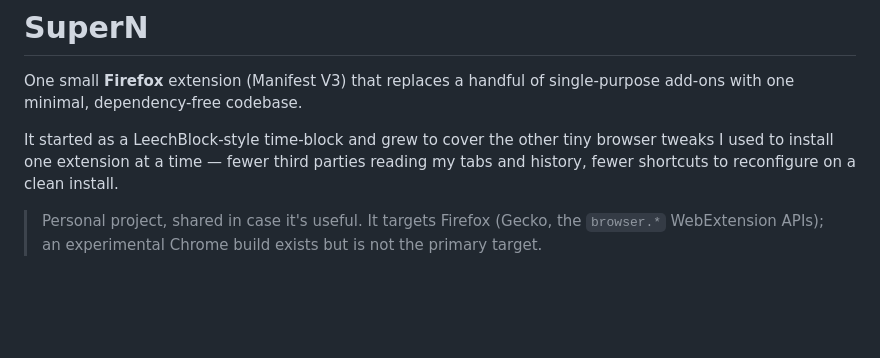
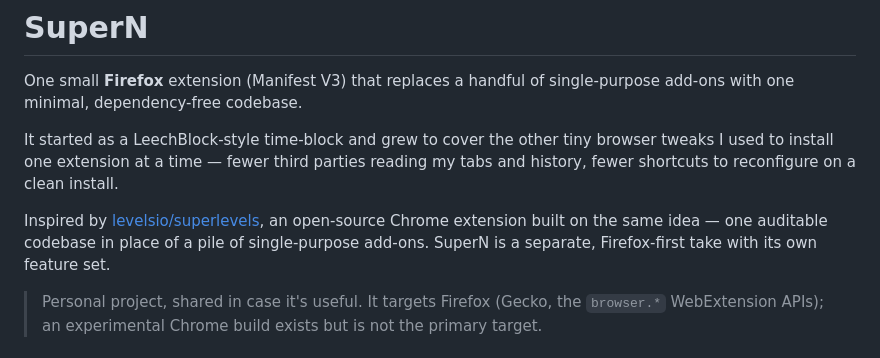
Before and after one commit to nunoh/superN, a Markdown page: README.md, the part around the change. Drawn GitHub-style; blank space fills up the shorter version.

Commit message:
docs: credit superlevels as inspiration

```diff
--- a/README.md
+++ b/README.md
@@ -6,6 +6,11 @@ single-purpose add-ons with one minimal, dependency-free codebase.
 It started as a LeechBlock-style time-block and grew to cover the other tiny
 browser tweaks I used to install one extension at a time — fewer third parties
 reading my tabs and history, fewer shortcuts to reconfigure on a clean install.
+
+Inspired by [levelsio/superlevels](https://github.com/levelsio/superlevels), an
+open-source Chrome extension built on the same idea — one auditable codebase in
+place of a pile of single-purpose add-ons. SuperN is a separate, Firefox-first
+take with its own feature set.
 
 > Personal project, shared in case it's useful. It targets Firefox (Gecko, the
 > `browser.*` WebExtension APIs); an experimental Chrome build exists but is not
```
